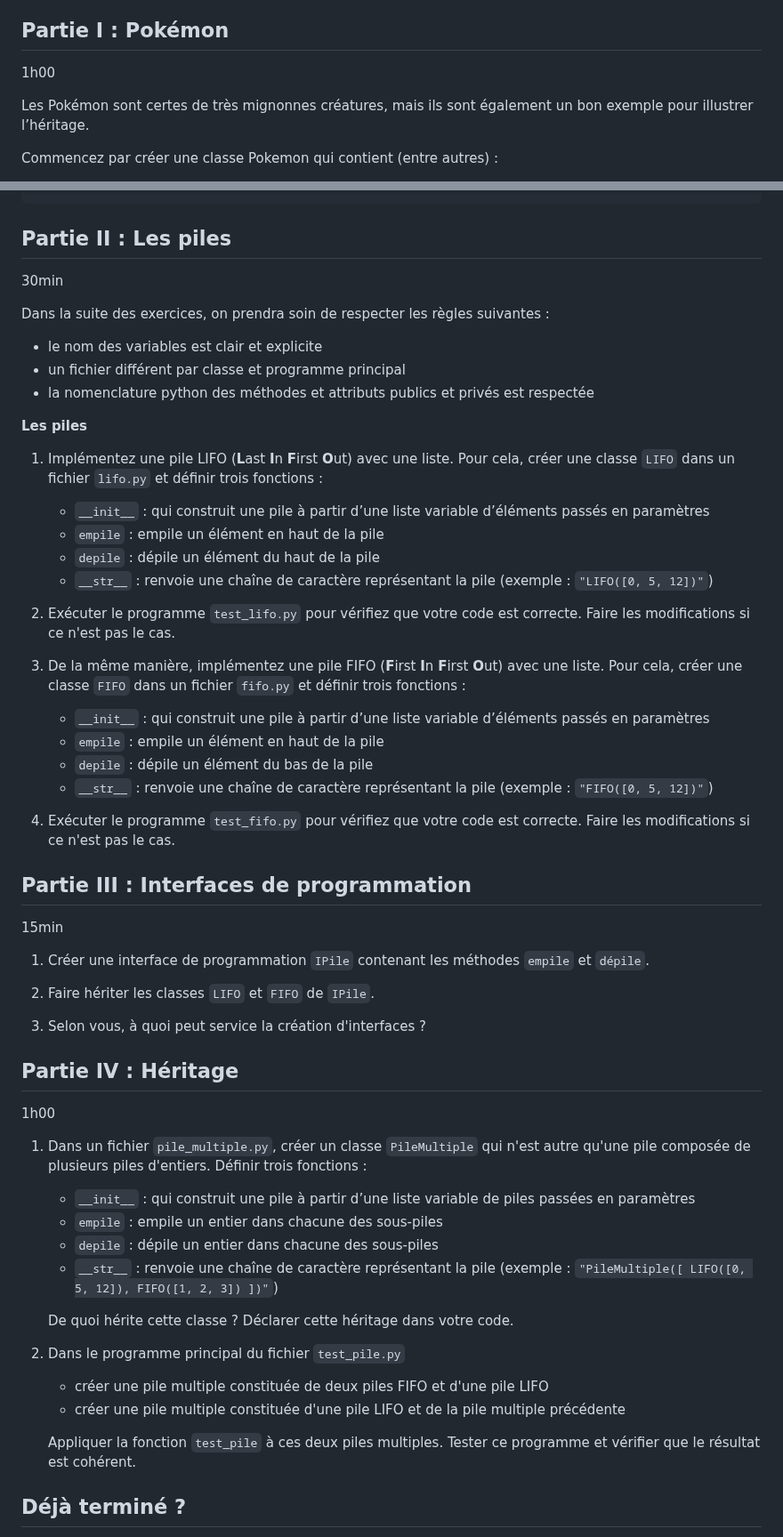
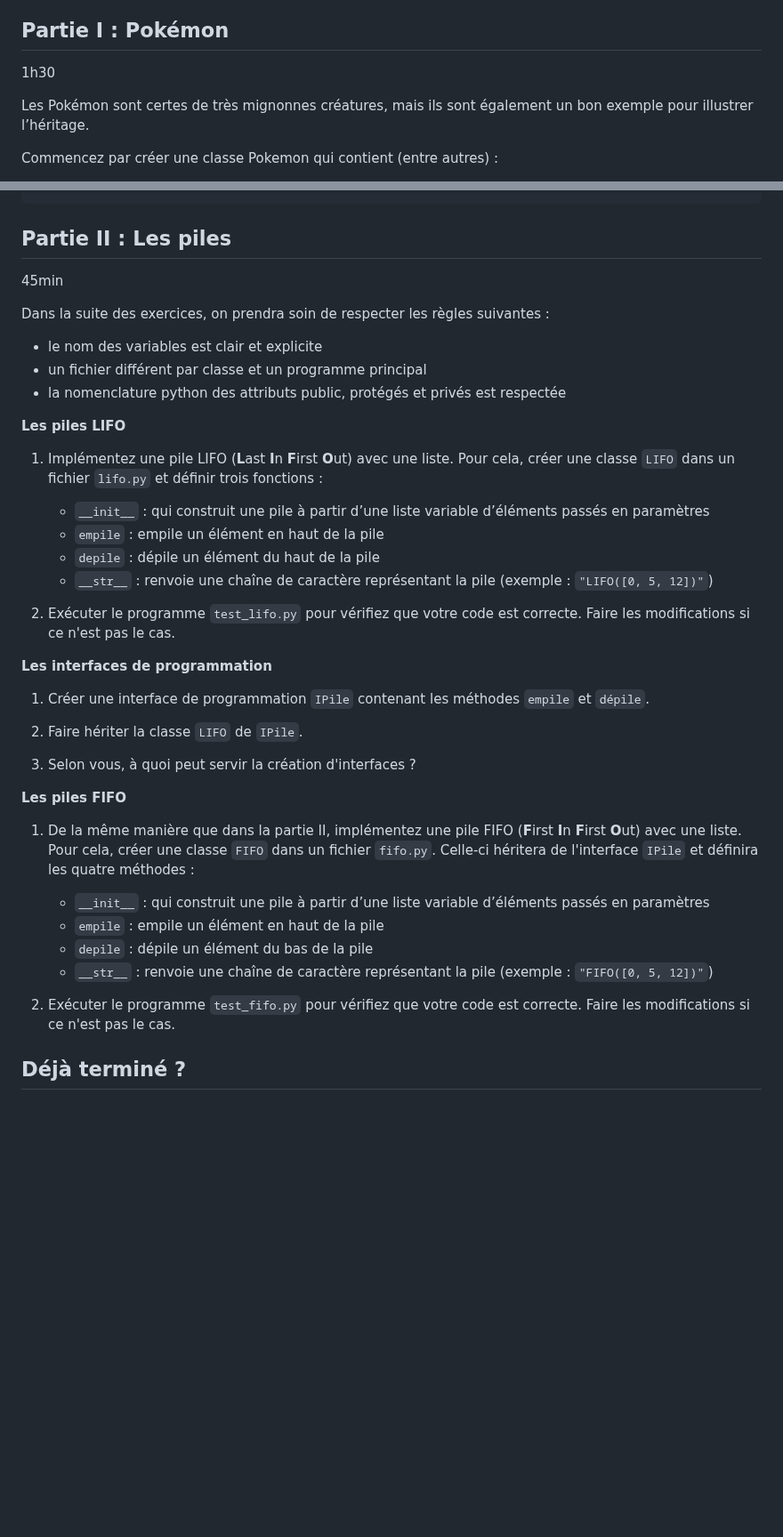
Before and after one commit to blavad/poo-python, a Markdown page: TP3-Encapsulation/README.md, 2 parts joined by grey strips. Shown at 89% size. GitHub-like rendering; blank space fills up the shorter version.

Commit message:
update tp3

```diff
--- a/TP3-Encapsulation/README.md
+++ b/TP3-Encapsulation/README.md
@@ -10,7 +10,7 @@ Dans ce TP, on s'intéresse à l'implémentation de classes et l'utilisation des
 
 ## Partie I : Pokémon
 
-1h00
+1h30
 
 Les Pokémon sont certes de très mignonnes créatures, mais ils sont également un bon exemple pour illustrer l’héritage.
 
@@ -50,15 +50,15 @@ print(isinstance(pokemon, PokemonEau)) # False
 
 ## Partie II : Les piles
 
-30min
+45min
 
 Dans la suite des exercices, on prendra soin de respecter les règles suivantes :
 
 - le nom des variables est clair et explicite
-- un fichier différent par classe et programme principal
-- la nomenclature python des méthodes et attributs publics et privés est respectée
+- un fichier différent par classe et un programme principal
+- la nomenclature python des attributs public, protégés et privés est respectée
 
-**Les piles**
+**Les piles LIFO**
 
 1. Implémentez une pile LIFO (**L**ast **I**n **F**irst **O**ut) avec une liste. Pour cela, créer une classe `LIFO` dans un fichier `lifo.py` et définir trois fonctions :
 
@@ -69,28 +69,29 @@ Dans la suite des exercices, on prendra soin de respecter les règles suivantes
 
 1. Exécuter le programme `test_lifo.py` pour vérifiez que votre code est correcte. Faire les modifications si ce n'est pas le cas.
 
-1. De la même manière, implémentez une pile FIFO (**F**irst **I**n **F**irst **O**ut) avec une liste. Pour cela, créer une classe `FIFO` dans un fichier `fifo.py` et définir trois fonctions :
+**Les interfaces de programmation**
+
+1. Créer une interface de programmation `IPile` contenant les méthodes `empile` et `dépile`.
+
+2. Faire hériter la classe `LIFO` de `IPile`.
+
+3. Selon vous, à quoi peut servir la création d'interfaces ?
+
+**Les piles FIFO**
+
+1. De la même manière que dans la partie II, implémentez une pile FIFO (**F**irst **I**n **F**irst **O**ut) avec une liste. Pour cela, créer une classe `FIFO` dans un fichier `fifo.py`. Celle-ci héritera de l'interface `IPile` et définira les quatre méthodes :
 
    - `__init__` : qui construit une pile à partir d’une liste variable d’éléments passés en paramètres
    - `empile` : empile un élément en haut de la pile
    - `depile` : dépile un élément du bas de la pile
    - `__str__` : renvoie une chaîne de caractère représentant la pile (exemple : `"FIFO([0, 5, 12])"`)
 
-1. Exécuter le programme `test_fifo.py` pour vérifiez que votre code est correcte. Faire les modifications si ce n'est pas le cas.
+2. Exécuter le programme `test_fifo.py` pour vérifiez que votre code est correcte. Faire les modifications si ce n'est pas le cas.
 
-## Partie III : Interfaces de programmation
-
-15min
-
-1. Créer une interface de programmation `IPile` contenant les méthodes `empile` et `dépile`.
-
-1. Faire hériter les classes `LIFO` et `FIFO` de `IPile`.
-
-1. Selon vous, à quoi peut service la création d'interfaces ?
-
-## Partie IV : Héritage
+<!-- ## Partie IV : Héritage
 
 1h00
+ -->
 
 <!-- 1. Modifier l'interface `IPile` pour qu'elle manipule des types d'objets explicitement spécifiés par l'utilisateur. Nous pourrons nous aider de l'exemple de la classe `LogGeneric` ci-dessous. -->
 <!--
@@ -138,7 +139,7 @@ Dans la suite des exercices, on prendra soin de respecter les règles suivantes
 
 <!-- 1. Créer dans ce même fichier un programme principal exécutant cette fonction sur une pile FIFO vide, sur une FIFO initialisée avec le liste `[1, 2, 3]` et sur une pile LIFO vide. Tester ce programme. -->
 
-1. Dans un fichier `pile_multiple.py`, créer un classe `PileMultiple` qui n'est autre qu'une pile composée de plusieurs piles d'entiers. Définir trois fonctions :
+<!-- 1. Dans un fichier `pile_multiple.py`, créer un classe `PileMultiple` qui n'est autre qu'une pile composée de plusieurs piles d'entiers. Définir trois fonctions :
 
    - `__init__` : qui construit une pile à partir d’une liste variable de piles passées en paramètres
    - `empile` : empile un entier dans chacune des sous-piles
@@ -152,7 +153,7 @@ Dans la suite des exercices, on prendra soin de respecter les règles suivantes
    - créer une pile multiple constituée de deux piles FIFO et d'une pile LIFO
    - créer une pile multiple constituée d'une pile LIFO et de la pile multiple précédente
 
-   Appliquer la fonction `test_pile` à ces deux piles multiples. Tester ce programme et vérifier que le résultat est cohérent.
+   Appliquer la fonction `test_pile` à ces deux piles multiples. Tester ce programme et vérifier que le résultat est cohérent. -->
 
 ## Déjà terminé ?
 
```
